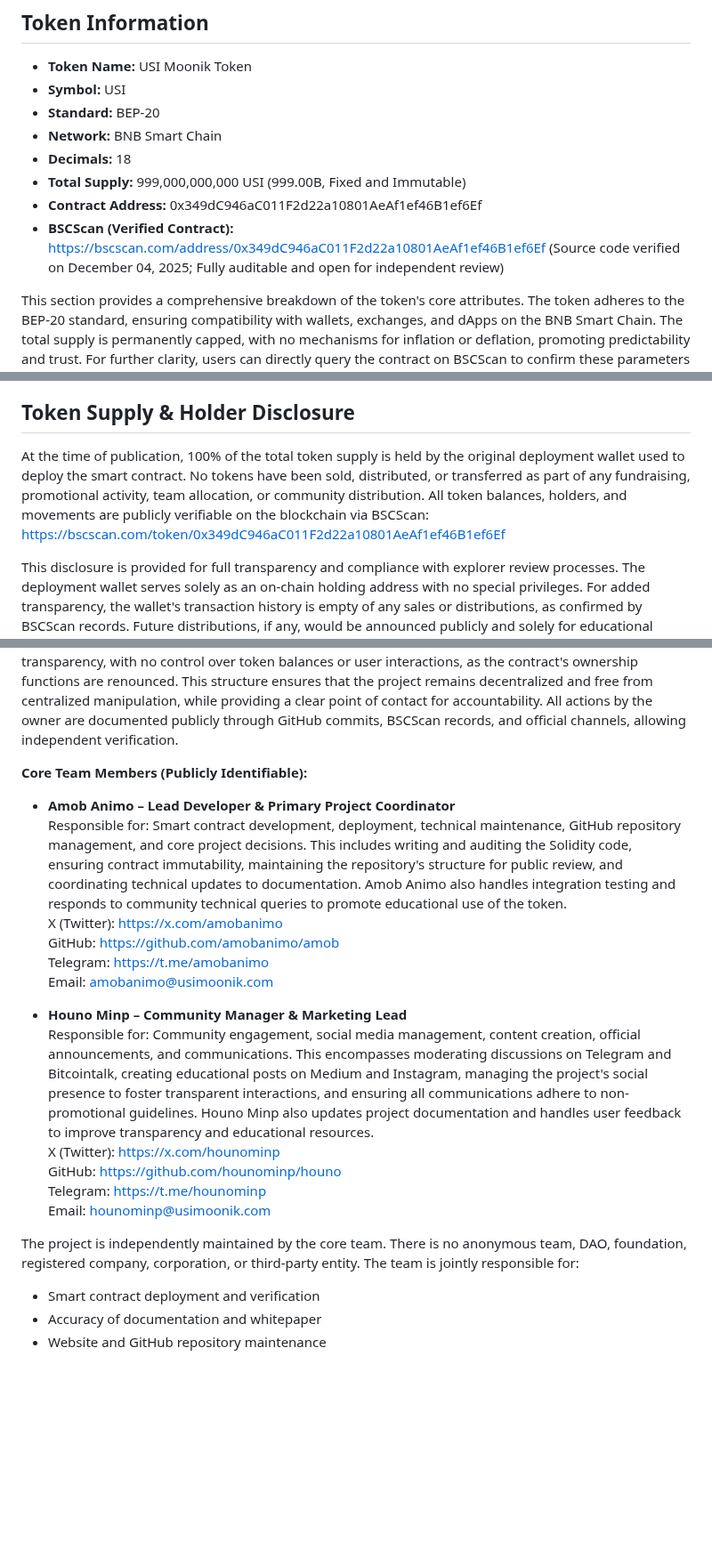
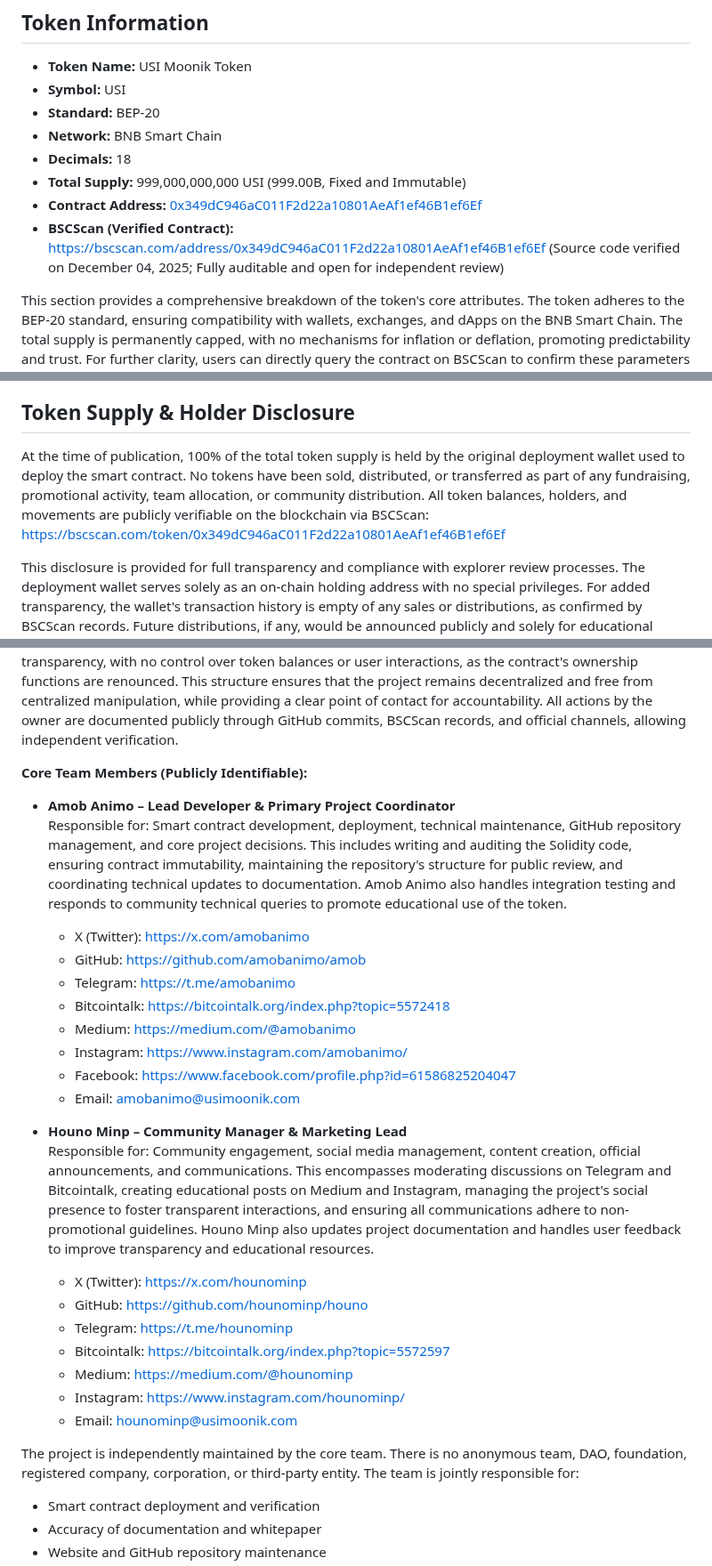
Before and after one commit to usimoonik/usimoonik, a Markdown page: README.md, 3 parts joined by grey strips. Shown at 89% size. Rendered like a GitHub page; blank space fills up the shorter version.

```diff
--- a/README.md
+++ b/README.md
@@ -12,8 +12,8 @@ To address transparency concerns and ensure clarity, the following detailed over
 - **Network:** BNB Smart Chain
 - **Decimals:** 18
 - **Total Supply:** 999,000,000,000 USI (999.00B, Fixed and Immutable)
-- **Contract Address:** 0x349dC946aC011F2d22a10801AeAf1ef46B1ef6Ef
-- **BSCScan (Verified Contract):** https://bscscan.com/address/0x349dC946aC011F2d22a10801AeAf1ef46B1ef6Ef (Source code verified on December 04, 2025; Fully auditable and open for independent review)
+- **Contract Address:** [0x349dC946aC011F2d22a10801AeAf1ef46B1ef6Ef](https://bscscan.com/address/0x349dC946aC011F2d22a10801AeAf1ef46B1ef6Ef)
+- **BSCScan (Verified Contract):** [https://bscscan.com/address/0x349dC946aC011F2d22a10801AeAf1ef46B1ef6Ef](https://bscscan.com/address/0x349dC946aC011F2d22a10801AeAf1ef46B1ef6Ef) (Source code verified on December 04, 2025; Fully auditable and open for independent review)
 
 This section provides a comprehensive breakdown of the token's core attributes. The token adheres to the BEP-20 standard, ensuring compatibility with wallets, exchanges, and dApps on the BNB Smart Chain. The total supply is permanently capped, with no mechanisms for inflation or deflation, promoting predictability and trust. For further clarity, users can directly query the contract on BSCScan to confirm these parameters in real-time.
 
@@ -49,7 +51,7 @@ All use cases are non-commercial and focused on blockchain education and transpa
 
 ## Token Supply & Holder Disclosure
 
-At the time of publication, 100% of the total token supply is held by the original deployment wallet used to deploy the smart contract. No tokens have been sold, distributed, or transferred as part of any fundraising, promotional activity, team allocation, or community distribution. All token balances, holders, and movements are publicly verifiable on the blockchain via BSCScan: https://bscscan.com/token/0x349dC946aC011F2d22a10801AeAf1ef46B1ef6Ef
+At the time of publication, 100% of the total token supply is held by the original deployment wallet used to deploy the smart contract. No tokens have been sold, distributed, or transferred as part of any fundraising, promotional activity, team allocation, or community distribution. All token balances, holders, and movements are publicly verifiable on the blockchain via BSCScan: [https://bscscan.com/token/0x349dC946aC011F2d22a10801AeAf1ef46B1ef6Ef](https://bscscan.com/token/0x349dC946aC011F2d22a10801AeAf1ef46B1ef6Ef)
 
 This disclosure is provided for full transparency and compliance with explorer review processes. The deployment wallet serves solely as an on-chain holding address with no special privileges. For added transparency, the wallet's transaction history is empty of any sales or distributions, as confirmed by BSCScan records. Future distributions, if any, would be announced publicly and solely for educational purposes, such as airdrops to verified learners, but none are planned or promised.
 
@@ -60,21 +62,30 @@ This disclosure is provided for full transparency and compliance with explorer r
 The project owner, usi moonik, is the founder and primary maintainer, responsible for the overall vision, transparency oversight, and ensuring all project elements align with educational and non-financial goals. As the original deployer of the smart contract, usi moonik holds accountability for deployment verification, website management, and official communications. Ownership is maintained solely for administrative transparency, with no control over token balances or user interactions, as the contract's ownership functions are renounced. This structure ensures that the project remains decentralized and free from centralized manipulation, while providing a clear point of contact for accountability. All actions by the owner are documented publicly through GitHub commits, BSCScan records, and official channels, allowing independent verification.
 
 **Core Team Members (Publicly Identifiable):**
+
 - **Amob Animo – Lead Developer & Primary Project Coordinator**
   Responsible for: Smart contract development, deployment, technical maintenance, GitHub repository management, and core project decisions. This includes writing and auditing the Solidity code, ensuring contract immutability, maintaining the repository's structure for public review, and coordinating technical updates to documentation. Amob Animo also handles integration testing and responds to community technical queries to promote educational use of the token.
-  X (Twitter): https://x.com/amobanimo
-  GitHub: https://github.com/amobanimo/amob
-  Telegram: https://t.me/amobanimo
-  Email: amobanimo@usimoonik.com
+  - X (Twitter): [https://x.com/amobanimo](https://x.com/amobanimo)
+  - GitHub: [https://github.com/amobanimo/amob](https://github.com/amobanimo/amob)
+  - Telegram: [https://t.me/amobanimo](https://t.me/amobanimo)
+  - Bitcointalk: [https://bitcointalk.org/index.php?topic=5572418](https://bitcointalk.org/index.php?topic=5572418)
+  - Medium: [https://medium.com/@amobanimo](https://medium.com/@amobanimo)
+  - Instagram: [https://www.instagram.com/amobanimo/](https://www.instagram.com/amobanimo/)
+  - Facebook: [https://www.facebook.com/profile.php?id=61586825204047](https://www.facebook.com/profile.php?id=61586825204047)
+  - Email: amobanimo@usimoonik.com
 
 - **Houno Minp – Community Manager & Marketing Lead**
   Responsible for: Community engagement, social media management, content creation, official announcements, and communications. This encompasses moderating discussions on Telegram and Bitcointalk, creating educational posts on Medium and Instagram, managing the project's social presence to foster transparent interactions, and ensuring all communications adhere to non-promotional guidelines. Houno Minp also updates project documentation and handles user feedback to improve transparency and educational resources.
-  X (Twitter): https://x.com/hounominp
-  GitHub: https://github.com/hounominp/houno
-  Telegram: https://t.me/hounominp
-  Email: hounominp@usimoonik.com
+  - X (Twitter): [https://x.com/hounominp](https://x.com/hounominp)
+  - GitHub: [https://github.com/hounominp/houno](https://github.com/hounominp/houno)
+  - Telegram: [https://t.me/hounominp](https://t.me/hounominp)
+  - Bitcointalk: [https://bitcointalk.org/index.php?topic=5572597](https://bitcointalk.org/index.php?topic=5572597)
+  - Medium: [https://medium.com/@hounominp](https://medium.com/@hounominp)
+  - Instagram: [https://www.instagram.com/hounominp/](https://www.instagram.com/hounominp/)
+  - Email: hounominp@usimoonik.com
 
 The project is independently maintained by the core team. There is no anonymous team, DAO, foundation, registered company, corporation, or third-party entity. The team is jointly responsible for:
+
 - Smart contract deployment and verification
 - Accuracy of documentation and whitepaper
 - Website and GitHub repository maintenance
```
Also changed, not shown: other parts of README.md (+24 -29 lines).
